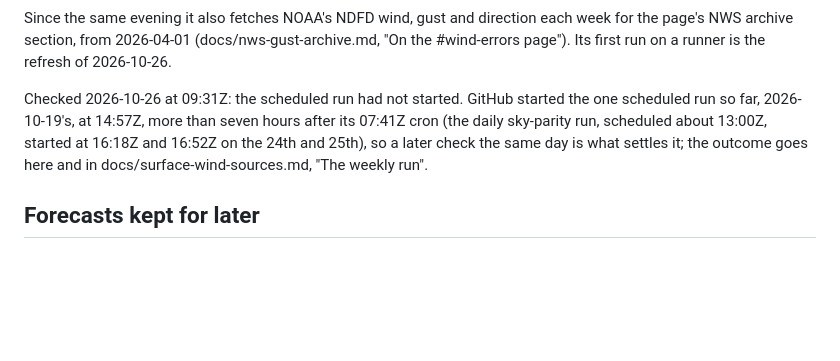
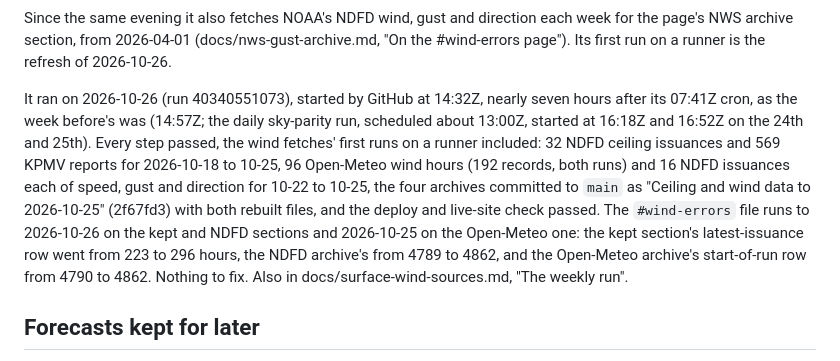
Before and after one commit to amelia-m/lspc-weather, a Markdown page: docs/open-questions.md, the part around the change. Drawn GitHub-style; blank space fills up the shorter version.

Commit message:
Docs: the first weekly refresh with the wind fetches, as it ran
Co-Authored-By: Claude Fable 5.1 <noreply@anthropic.com>
Claude-Session: https://claude.ai/code/session_01PwvQJS4FhUuPgRjZimqDac

```diff
--- a/docs/open-questions.md
+++ b/docs/open-questions.md
@@ -432,12 +432,21 @@ direction each week for the page's NWS archive section, from 2026-04-01
 (docs/nws-gust-archive.md, "On the #wind-errors page"). Its first run on a
 runner is the refresh of 2026-10-26.
 
-Checked 2026-10-26 at 09:31Z: the scheduled run had not started. GitHub
-started the one scheduled run so far, 2026-10-19's, at 14:57Z, more than
-seven hours after its 07:41Z cron (the daily sky-parity run, scheduled
-about 13:00Z, started at 16:18Z and 16:52Z on the 24th and 25th), so a
-later check the same day is what settles it; the outcome goes here and
-in docs/surface-wind-sources.md, "The weekly run".
+It ran on 2026-10-26 (run 40340551073), started by GitHub at 14:32Z,
+nearly seven hours after its 07:41Z cron, as the week before's was
+(14:57Z; the daily sky-parity run, scheduled about 13:00Z, started at
+16:18Z and 16:52Z on the 24th and 25th). Every step passed, the wind
+fetches' first runs on a runner included: 32 NDFD ceiling issuances and
+569 KPMV reports for 2026-10-18 to 10-25, 96 Open-Meteo wind hours (192
+records, both runs) and 16 NDFD issuances each of speed, gust and
+direction for 10-22 to 10-25, the four archives committed to `main` as
+"Ceiling and wind data to 2026-10-25" (2f67fd3) with both rebuilt files,
+and the deploy and live-site check passed. The `#wind-errors` file runs
+to 2026-10-26 on the kept and NDFD sections and 2026-10-25 on the
+Open-Meteo one: the kept section's latest-issuance row went from
+223 to 296 hours, the NDFD archive's from 4789 to 4862, and
+the Open-Meteo archive's start-of-run row from 4790 to 4862. Nothing
+to fix. Also in docs/surface-wind-sources.md, "The weekly run".
 
 ## Forecasts kept for later
 
```
Also changed, not shown: docs/surface-wind-sources.md (+7 -3 lines).
